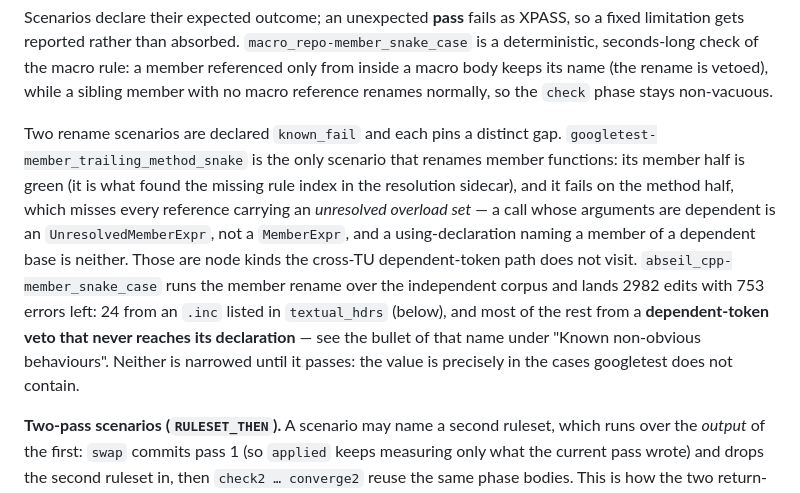
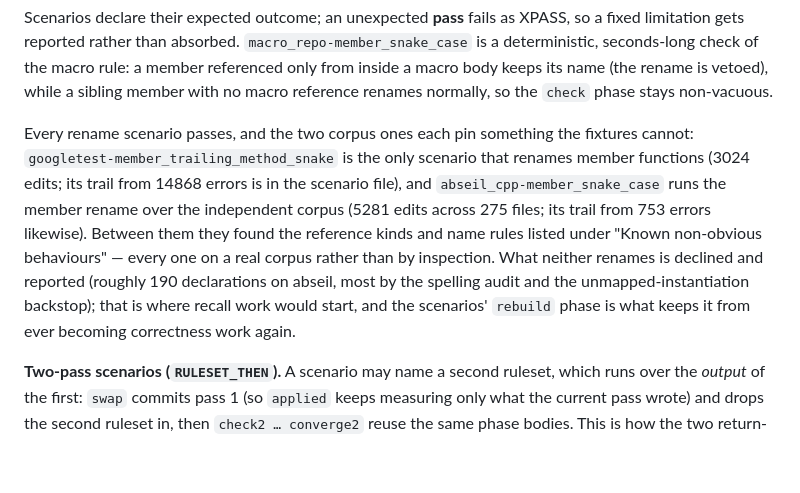
Before and after one commit to geligeli/cpp_formatting, a Markdown page: AGENTS.md, the part around the change. GitHub-like rendering; blank space fills up the shorter version.

Commit message:
AGENTS.md: the corpus rename scenarios pass now
Co-Authored-By: Claude Fable 5.1 <noreply@anthropic.com>

```diff
--- a/AGENTS.md
+++ b/AGENTS.md
@@ -229,20 +229,17 @@ macro rule: a member referenced only from inside a macro body keeps its name
 (the rename is vetoed), while a sibling member with no macro reference renames
 normally, so the `check` phase stays non-vacuous.
 
-Two rename scenarios are declared `known_fail` and each pins a distinct gap.
-`googletest-member_trailing_method_snake` is the only scenario that renames
-member functions: its member half is green (it is what found the missing rule
-index in the resolution sidecar), and it fails on the method half, which misses
-every reference carrying an *unresolved overload set* — a call whose arguments
-are dependent is an `UnresolvedMemberExpr`, not a `MemberExpr`, and a
-using-declaration naming a member of a dependent base is neither. Those are
-node kinds the cross-TU dependent-token path does not visit.
-`abseil_cpp-member_snake_case` runs the member rename over the independent
-corpus and lands 2982 edits with 753 errors left: 24 from an `.inc` listed in
-`textual_hdrs` (below), and most of the rest from a **dependent-token veto that
-never reaches its declaration** — see the bullet of that name under "Known
-non-obvious behaviours". Neither is narrowed until it passes: the value is
-precisely in the cases googletest does not contain.
+Every rename scenario passes, and the two corpus ones each pin something the
+fixtures cannot: `googletest-member_trailing_method_snake` is the only scenario
+that renames member functions (3024 edits; its trail from 14868 errors is in the
+scenario file), and `abseil_cpp-member_snake_case` runs the member rename over
+the independent corpus (5281 edits across 275 files; its trail from 753 errors
+likewise). Between them they found the reference kinds and name rules listed
+under "Known non-obvious behaviours" — every one on a real corpus rather than by
+inspection. What neither renames is declined and reported (roughly 190
+declarations on abseil, most by the spelling audit and the unmapped-instantiation
+backstop); that is where recall work would start, and the scenarios' `rebuild`
+phase is what keeps it from ever becoming correctness work again.
 
 **Two-pass scenarios (`RULESET_THEN`).** A scenario may name a second ruleset,
 which runs over the *output* of the first: `swap` commits pass 1 (so `applied`
```
